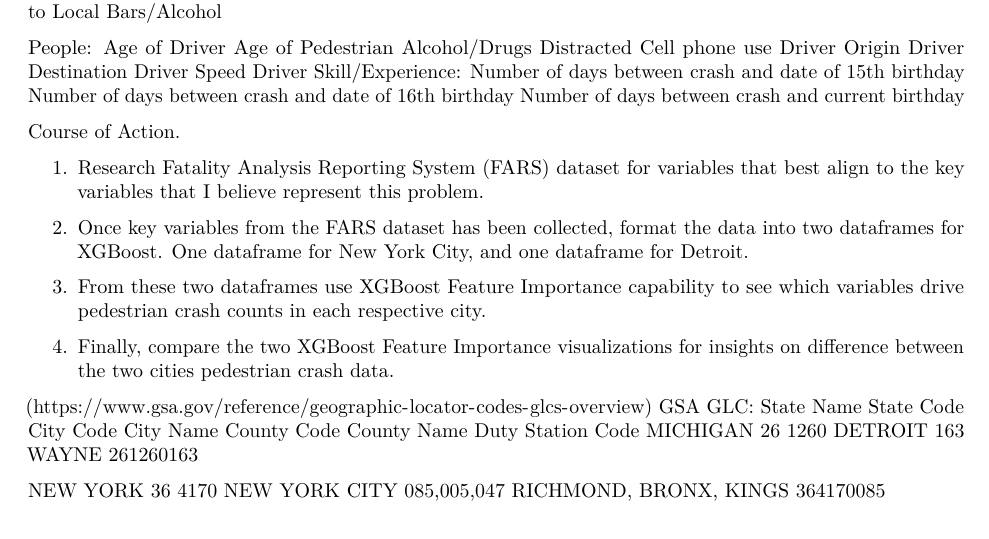
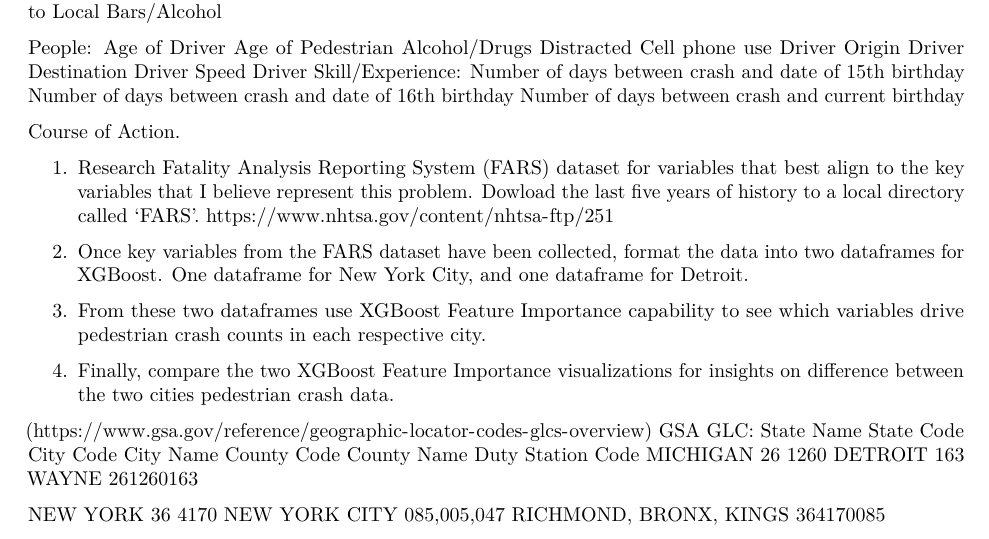
Before and after one commit to Jerome3590/NHTSA-Data-Science-Challenge, an R Markdown document (data-wrangle_part2_Detroit.Rmd): part of page 1 of 13, cut so that both start at the same text. Rendered offline with R 4.5, knitr and Pandoc, then LaTeX, with nearby package versions; some code elsewhere in the file could not run offline.

Commit message:
Updating FARS dataset URL

```diff
--- a/data-wrangle_part2_Detroit.Rmd
+++ b/data-wrangle_part2_Detroit.Rmd
@@ -68,9 +68,9 @@ Driver Skill/Experience:
 
 Course of Action.
 
-1. Research Fatality Analysis Reporting System (FARS) dataset for variables that best align to the key variables that I believe represent this problem.
+1. Research Fatality Analysis Reporting System (FARS) dataset for variables that best align to the key variables that I believe represent this problem. Dowload the last five years of history to a local directory called 'FARS'. https://www.nhtsa.gov/content/nhtsa-ftp/251
 
-2. Once key variables from the FARS dataset has been collected, format the data into two dataframes for XGBoost. One dataframe for New York City, and one dataframe for Detroit.
+2. Once key variables from the FARS dataset have been collected, format the data into two dataframes for XGBoost. One dataframe for New York City, and one dataframe for Detroit.
 
 3. From these two dataframes use XGBoost Feature Importance capability to see which variables drive pedestrian crash counts in each respective city.
 
```
Also changed, not shown: data-wrangle_part2_NYC.Rmd (+2 -2 lines).
